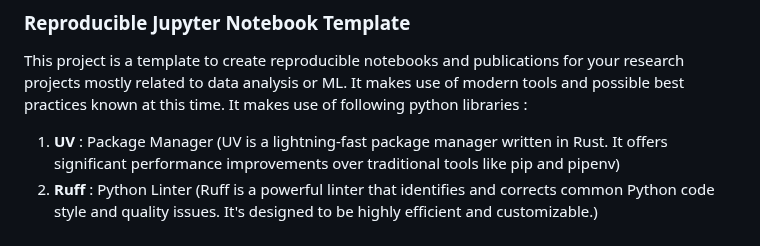
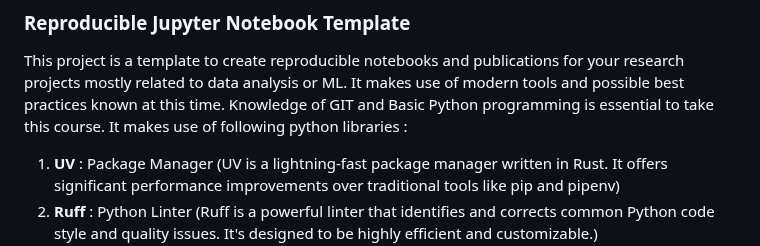
Before and after one commit to priya-gitTest/ReproducibleJNotebookTemplate_v1.01, a Markdown page: README.md, the part around the change. Rendered like a GitHub page.

```diff
--- a/README.md
+++ b/README.md
@@ -5,6 +5,7 @@
 
 This project is a template to create reproducible notebooks and publications for your research projects mostly related to data analysis or ML.
 It makes use of modern tools and possible best practices known at this time.
+Knowledge of GIT and Basic Python programming is essential to take this course.
 It makes use of following python libraries :
 1. **UV** : Package Manager (UV is a lightning-fast package manager written in Rust.
  It offers significant performance improvements over traditional tools like pip and pipenv)
```
